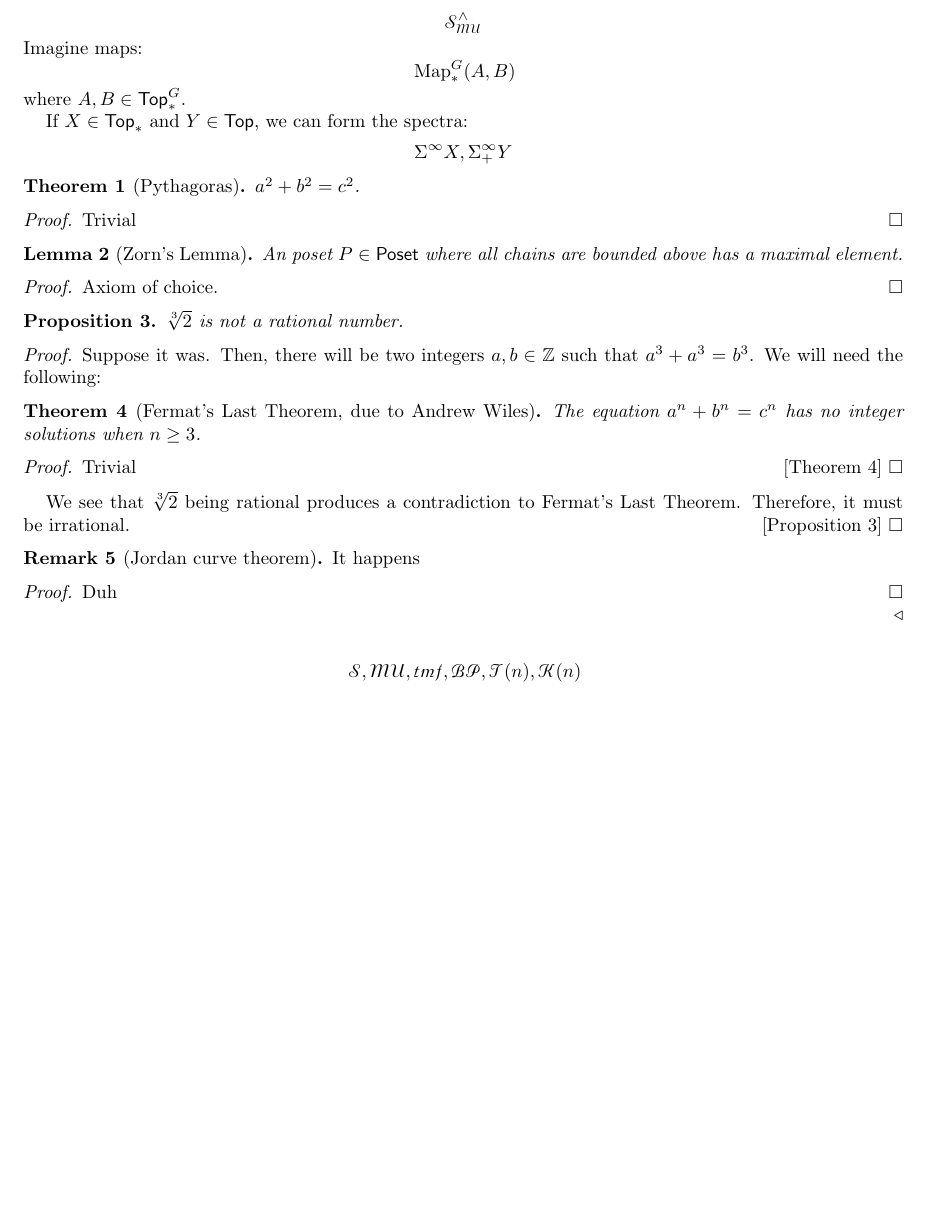
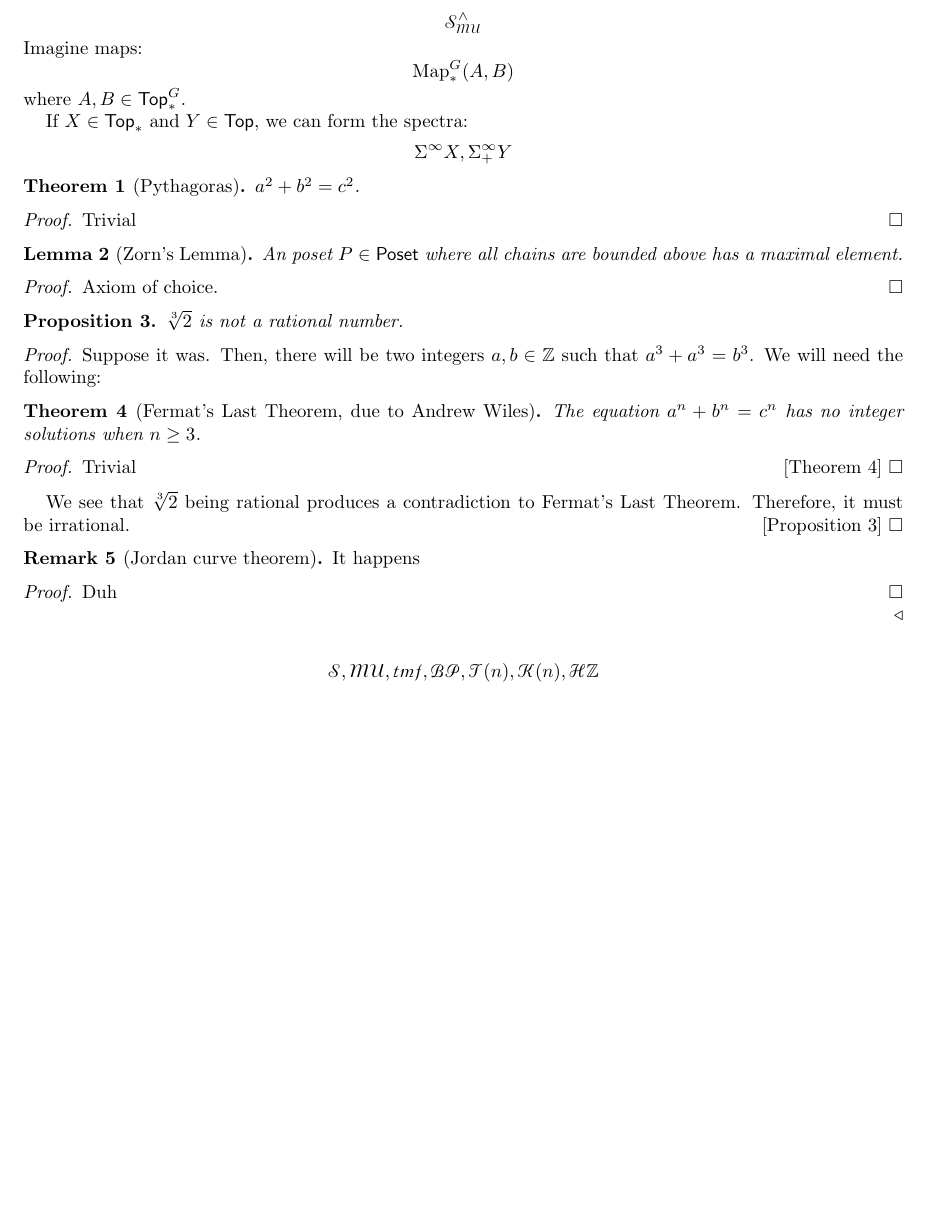
Before and after one commit to howard-beck/LaTeX-template, a LaTeX paper (test.tex, which reads cmds/horrors.sty, cmds/math.sty): part of the page, cut so that both start at the same text. Compiled offline with pdfLaTeX.

Commit message:
more spectra, better paren spacing

```diff
--- a/cmds/horrors.sty
+++ b/cmds/horrors.sty
@@ -4,8 +4,8 @@
 
 \catcode`\(=\active
 \catcode`\)=\active
-\def({\relax\ifmmode\mathchoice{\!}{\!}{}{}\left\@left@paren\else\@left@paren\fi}
-\def){\relax\ifmmode\right\@right@paren\mathchoice{\!}{\!}{}{}\else\@right@paren\fi}
+\def({\relax\ifmmode\left\@left@paren\else\@left@paren\fi}
+\def){\relax\ifmmode\right\@right@paren\else\@right@paren\fi}
 
 
 
--- a/cmds/math.sty
+++ b/cmds/math.sty
@@ -5,6 +5,12 @@
 \let\incl\hookrightarrow
 \let\incled\hookleftarrow
 \def\inclUP{\mathrel{\rotatebox[origin=c]{90}{$\incl$}}}
+
+% https://tex.stackexchange.com/questions/2607/spacing-around-left-and-right
+\let\@old@left\left
+\let\@old@right\right
+\renewcommand{\left}{\mathopen{}\mathclose\bgroup\@old@left}
+\renewcommand{\right}{\aftergroup\egroup\@old@right}
 
 %% COMPLEX NUMBERS
 % https://tex.stackexchange.com/questions/668241/lowercase-mathscr-and-mathcal-letters
@@ -347,9 +353,11 @@
 \makespectrum{T}
 \makespectrum{KU}
 \makespectrum{KO}
+\makespectrum{LT}[E]
+\def\En{\LT_{n}}
 
 % Eilenberg-MacLane spectrum
-\def\EM{{\normalfont \textrm{H}}}
+\makespectrum{EM}[H]
 % Z-valued E-M spectrum
 \def\HZ{\EM\Z}
 
--- a/test.tex
+++ b/test.tex
@@ -49,5 +49,5 @@ Duh
 \end{proof}
 \end{rmk}
 
-$$ \S, \MU, \tmf, \BP, \T(n), \K(n) $$
+$$ \S, \MU, \tmf, \BP, \T(n), \K(n), \HZ $$
 \end{document}
```
Also changed, not shown: test.pdf.
